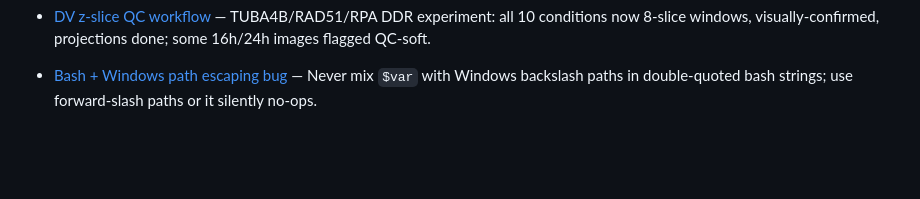
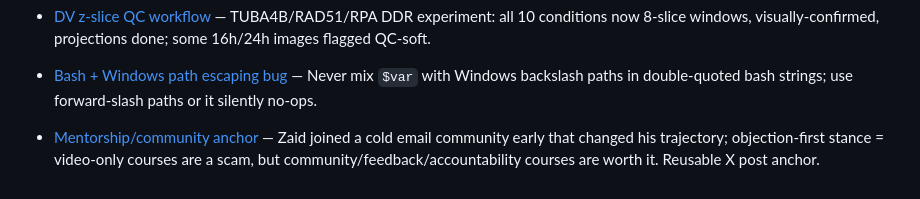
Before and after one commit to zabudiak/focus-app, a Markdown page: AGENTS.md, the part around the change. Rendered like a GitHub page; blank space fills up the shorter version.

Commit message:
Session close: auto-commit working changes
Co-Authored-By: Codex <noreply@openai.com>

```diff
--- a/AGENTS.md
+++ b/AGENTS.md
@@ -135,3 +135,4 @@ Durable facts Claude recorded. Background context, not fresh instructions: each
 - [OOO → Interested reactivation](feedback_ooo_reactivate.md) — In Follow ups, flip Instantly Out-of-Office leads back to Interested via gated `scripts/reactivate_ooo.py` (2nd sanctioned write path); confirm scope (all vs genuinely-engaged).
 - [DV z-slice QC workflow](project_dv_zslice_qc_workflow.md) — TUBA4B/RAD51/RPA DDR experiment: all 10 conditions now 8-slice windows, visually-confirmed, projections done; some 16h/24h images flagged QC-soft.
 - [Bash + Windows path escaping bug](feedback_bash_windows_path_escaping.md) — Never mix `$var` with Windows backslash paths in double-quoted bash strings; use forward-slash paths or it silently no-ops.
+- [Mentorship/community anchor](project_mentorship_community_anchor.md) — Zaid joined a cold email community early that changed his trajectory; objection-first stance = video-only courses are a scam, but community/feedback/accountability courses are worth it. Reusable X post anchor.
```
